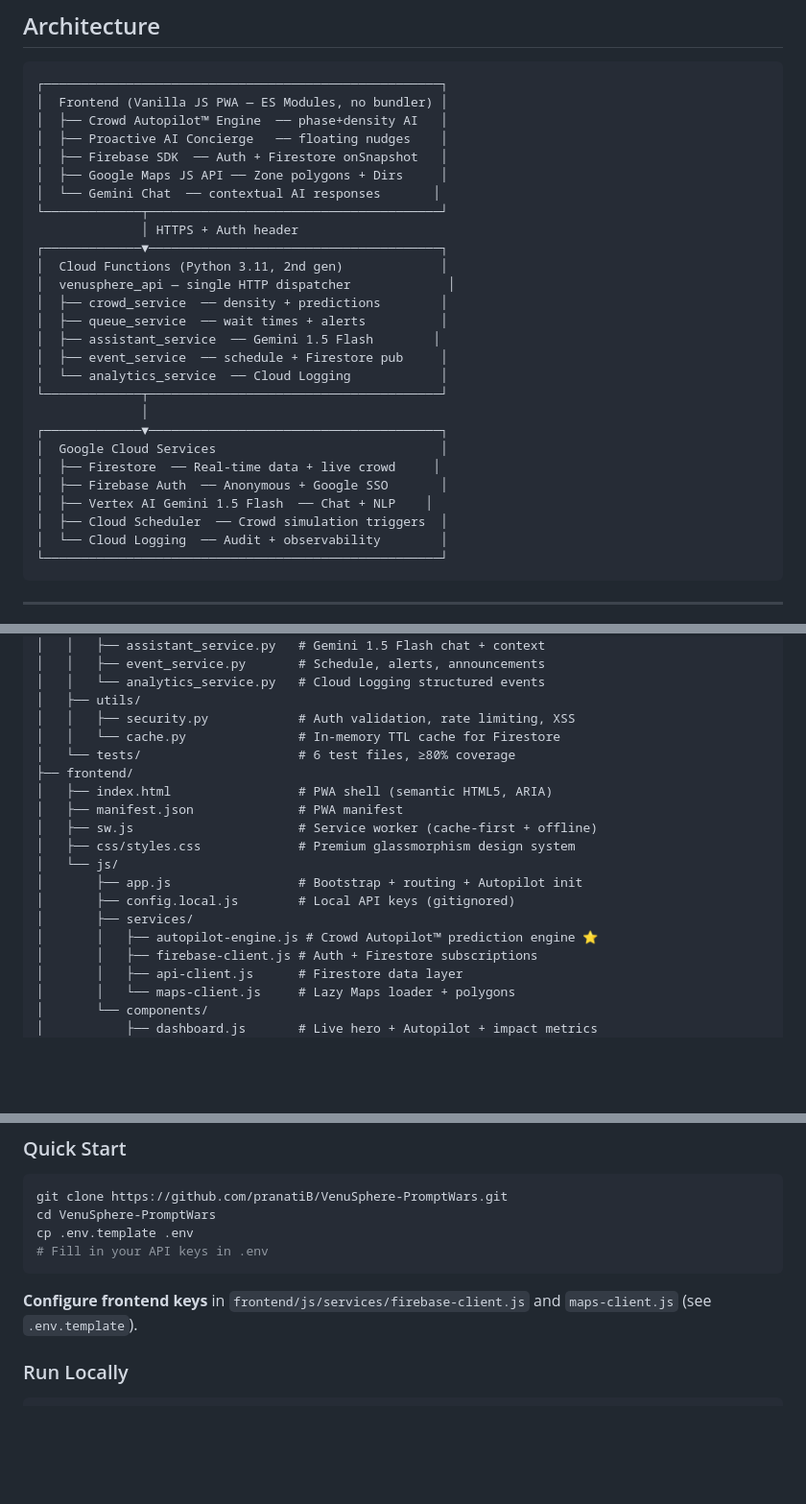
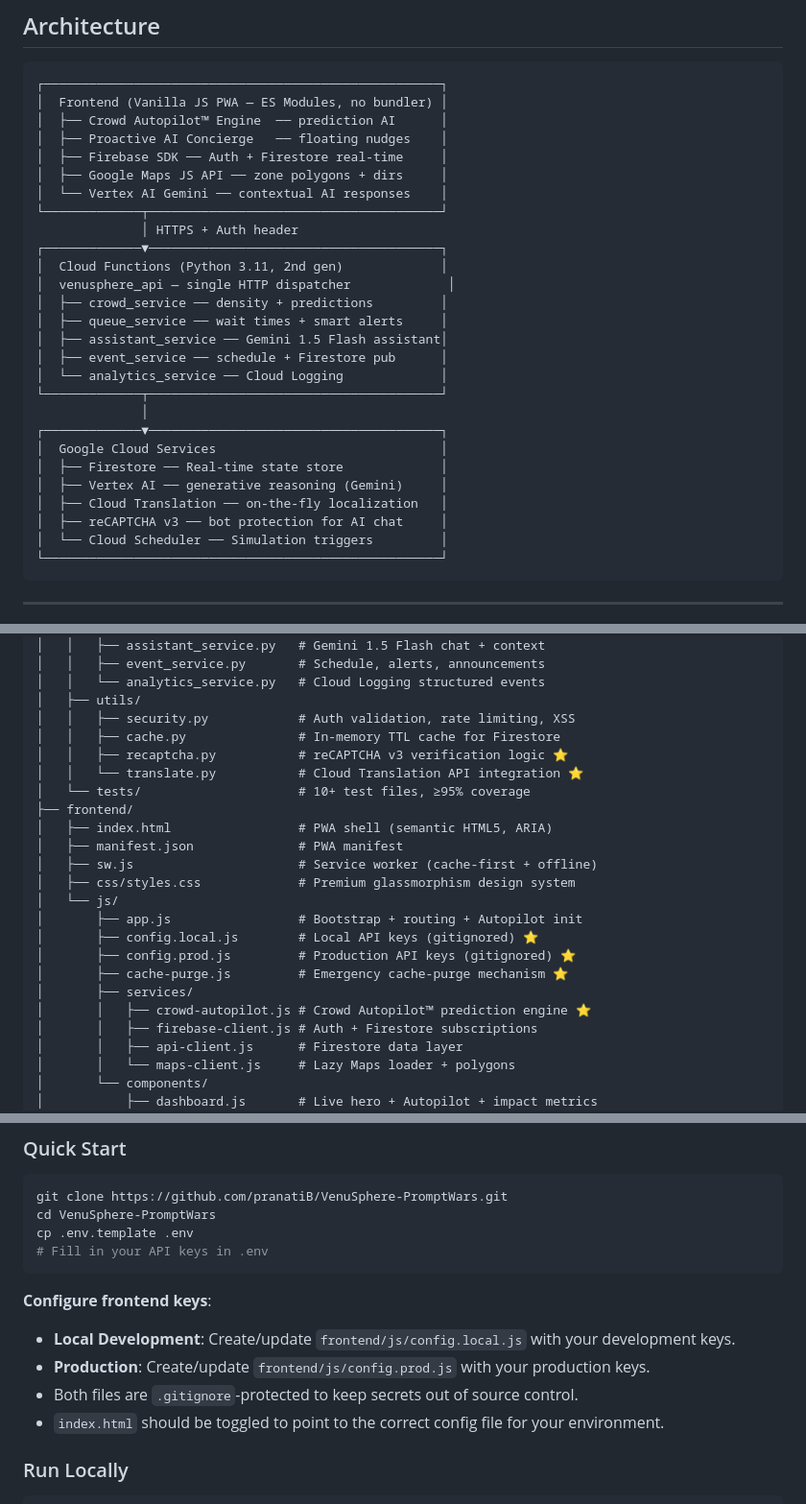
Before and after one commit to pranatiB/VenuSphere-PromptWars, a Markdown page: README.md, 3 parts joined by grey strips. Shown at 96% size. GitHub-like rendering; blank space fills up the shorter version.

````diff
--- a/README.md
+++ b/README.md
@@ -118,30 +118,30 @@ Powered by Crowd Autopilot™ predictions. Dismissed with one tap. Never annoyin
 ```
 ┌─────────────────────────────────────────────────────┐
 │  Frontend (Vanilla JS PWA — ES Modules, no bundler) │
-│  ├── Crowd Autopilot™ Engine  ── phase+density AI   │
+│  ├── Crowd Autopilot™ Engine  ── prediction AI      │
 │  ├── Proactive AI Concierge   ── floating nudges    │
-│  ├── Firebase SDK  ── Auth + Firestore onSnapshot   │
-│  ├── Google Maps JS API ── Zone polygons + Dirs     │
-│  └── Gemini Chat  ── contextual AI responses       │
+│  ├── Firebase SDK ── Auth + Firestore real-time     │
+│  ├── Google Maps JS API ── zone polygons + dirs     │
+│  └── Vertex AI Gemini ── contextual AI responses    │
 └─────────────┬───────────────────────────────────────┘
               │ HTTPS + Auth header
 ┌─────────────▼───────────────────────────────────────┐
 │  Cloud Functions (Python 3.11, 2nd gen)             │
 │  venusphere_api — single HTTP dispatcher             │
-│  ├── crowd_service  ── density + predictions        │
-│  ├── queue_service  ── wait times + alerts          │
-│  ├── assistant_service  ── Gemini 1.5 Flash        │
-│  ├── event_service  ── schedule + Firestore pub     │
-│  └── analytics_service  ── Cloud Logging            │
+│  ├── crowd_service ── density + predictions         │
+│  ├── queue_service ── wait times + smart alerts     │
+│  ├── assistant_service ── Gemini 1.5 Flash assistant│
+│  ├── event_service ── schedule + Firestore pub      │
+│  └── analytics_service ── Cloud Logging             │
 └─────────────┬───────────────────────────────────────┘
               │
 ┌─────────────▼───────────────────────────────────────┐
 │  Google Cloud Services                              │
-│  ├── Firestore  ── Real-time data + live crowd     │
-│  ├── Firebase Auth  ── Anonymous + Google SSO       │
-│  ├── Vertex AI Gemini 1.5 Flash  ── Chat + NLP    │
-│  ├── Cloud Scheduler  ── Crowd simulation triggers  │
-│  └── Cloud Logging  ── Audit + observability        │
+│  ├── Firestore ── Real-time state store             │
+│  ├── Vertex AI ── generative reasoning (Gemini)     │
+│  ├── Cloud Translation ── on-the-fly localization   │
+│  ├── reCAPTCHA v3 ── bot protection for AI chat     │
+│  └── Cloud Scheduler ── Simulation triggers         │
 └─────────────────────────────────────────────────────┘
 ```
 
@@ -180,8 +180,10 @@ venusphere/
 │   │   └── analytics_service.py   # Cloud Logging structured events
 │   ├── utils/
 │   │   ├── security.py            # Auth validation, rate limiting, XSS
-│   │   └── cache.py               # In-memory TTL cache for Firestore
-│   └── tests/                     # 6 test files, ≥80% coverage
+│   │   ├── cache.py               # In-memory TTL cache for Firestore
+│   │   ├── recaptcha.py           # reCAPTCHA v3 verification logic ⭐
+│   │   └── translate.py           # Cloud Translation API integration ⭐
+│   └── tests/                     # 10+ test files, ≥95% coverage
 ├── frontend/
 │   ├── index.html                 # PWA shell (semantic HTML5, ARIA)
 │   ├── manifest.json              # PWA manifest
@@ -189,9 +191,11 @@ venusphere/
 │   ├── css/styles.css             # Premium glassmorphism design system
 │   └── js/
 │       ├── app.js                 # Bootstrap + routing + Autopilot init
-│       ├── config.local.js        # Local API keys (gitignored)
+│       ├── config.local.js        # Local API keys (gitignored) ⭐
+│       ├── config.prod.js         # Production API keys (gitignored) ⭐
+│       ├── cache-purge.js         # Emergency cache-purge mechanism ⭐
 │       ├── services/
-│       │   ├── autopilot-engine.js # Crowd Autopilot™ prediction engine ⭐
+│       │   ├── crowd-autopilot.js # Crowd Autopilot™ prediction engine ⭐
 │       │   ├── firebase-client.js # Auth + Firestore subscriptions
 │       │   ├── api-client.js      # Firestore data layer
 │       │   └── maps-client.js     # Lazy Maps loader + polygons
@@ -229,7 +233,11 @@ cp .env.template .env
 # Fill in your API keys in .env
 ```
 
-**Configure frontend keys** in `frontend/js/services/firebase-client.js` and `maps-client.js` (see `.env.template`).
+**Configure frontend keys**:
+-   **Local Development**: Create/update `frontend/js/config.local.js` with your development keys.
+-   **Production**: Create/update `frontend/js/config.prod.js` with your production keys.
+-   Both files are `.gitignore`-protected to keep secrets out of source control.
+-   `index.html` should be toggled to point to the correct config file for your environment.
 
 ### Run Locally
 
````
Also changed, not shown: other parts of README.md (+4 -3 lines).
